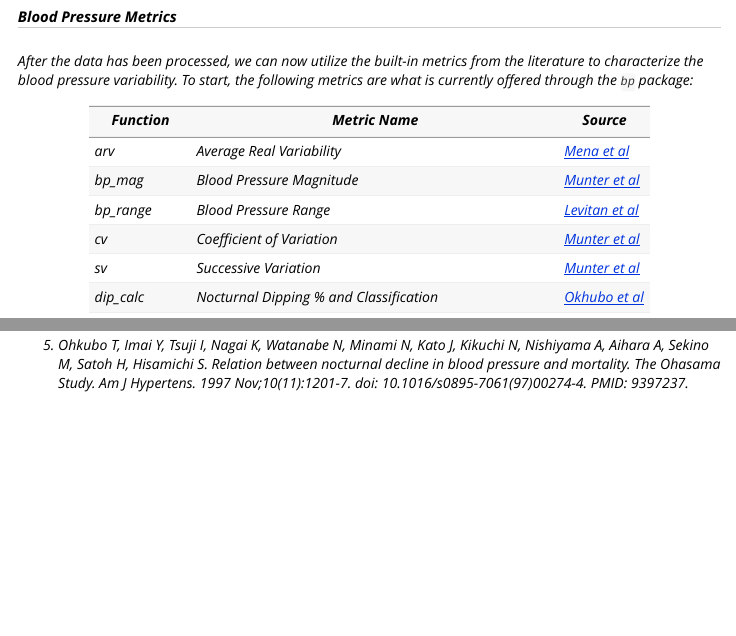
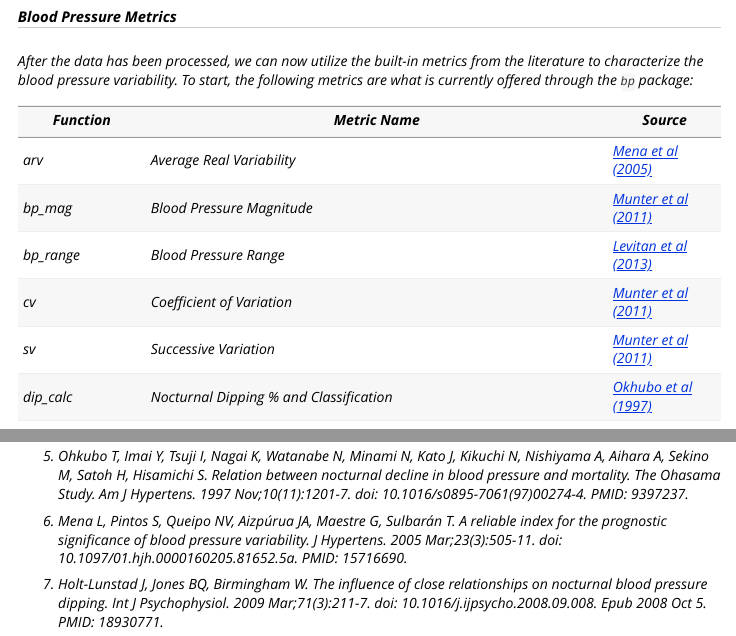
Before and after one commit to johnschwenck/bp, an R Markdown document (vignettes/bp.Rmd): the page in a window 1100 px wide, from 3000 px down, and a second part further down, joined at a grey line. Rendered offline with R 4.5, knitr and Pandoc, with nearby package versions; long lines of code are wrapped; common packages that the code uses without loading them are loaded.

Commit message:
added documentation examples and updated bibliography in vignette

```diff
--- a/vignettes/bp.Rmd
+++ b/vignettes/bp.Rmd
@@ -93,12 +93,12 @@ After the data has been processed, we can now utilize the built-in metrics from
 
 Function    | Metric Name                             | Source
 ----------- | --------------------------------------- | ----------
-arv         | Average Real Variability                | [Mena et al](https://doi.org/10.1097/01.hjh.0000160205.81652.5a)
-bp_mag      | Blood Pressure Magnitude                | [Munter et al](https://doi.org/10.1097/HJH.0b013e32834cf213 )
-bp_range    | Blood Pressure Range                    | [Levitan et al](https://doi.org/10.1038/jhh.2013.19)
-cv          | Coefficient of Variation                | [Munter et al](https://doi.org/10.1097/HJH.0b013e32834cf213 )
-sv          | Successive Variation                    | [Munter et al](https://doi.org/10.1097/HJH.0b013e32834cf213 )
-dip_calc    | Nocturnal Dipping \% and Classification | [Okhubo et al](https://doi.org/10.1016/s0895-7061(97)00274-4)
+arv         | Average Real Variability                | [Mena et al (2005)](https://doi.org/10.1097/01.hjh.0000160205.81652.5a)
+bp_mag      | Blood Pressure Magnitude                | [Munter et al (2011)](https://doi.org/10.1097/HJH.0b013e32834cf213 )
+bp_range    | Blood Pressure Range                    | [Levitan et al (2013)](https://doi.org/10.1038/jhh.2013.19)
+cv          | Coefficient of Variation                | [Munter et al (2011)](https://doi.org/10.1097/HJH.0b013e32834cf213 )
+sv          | Successive Variation                    | [Munter et al (2011)](https://doi.org/10.1097/HJH.0b013e32834cf213 )
+dip_calc    | Nocturnal Dipping \% and Classification | [Okhubo et al (1997)](https://doi.org/10.1016/s0895-7061(97)00274-4)
 
 **Time-Dependent Dispersion Metrics**
 
@@ -192,3 +192,7 @@ doi: 10.1097/HJH.0b013e32834cf213
 4. O’Brien E, Sheridan J, O’Malley K . Dippers and non-dippers. Lancet 1988; 2: 397.
 
 5. Ohkubo T, Imai Y, Tsuji I, Nagai K, Watanabe N, Minami N, Kato J, Kikuchi N, Nishiyama A, Aihara A, Sekino M, Satoh H, Hisamichi S. Relation between nocturnal decline in blood pressure and mortality. The Ohasama Study. *Am J Hypertens*. 1997 Nov;10(11):1201-7. doi: 10.1016/s0895-7061(97)00274-4. PMID: 9397237.
+
+6. Mena L, Pintos S, Queipo NV, Aizpúrua JA, Maestre G, Sulbarán T. A reliable index for the prognostic significance of blood pressure variability. *J Hypertens*. 2005 Mar;23(3):505-11. doi: 10.1097/01.hjh.0000160205.81652.5a. PMID: 15716690.
+
+7. Holt-Lunstad J, Jones BQ, Birmingham W. The influence of close relationships on nocturnal blood pressure dipping. Int J Psychophysiol. 2009 Mar;71(3):211-7. doi: 10.1016/j.ijpsycho.2008.09.008. Epub 2008 Oct 5. PMID: 18930771.
```
Also changed, not shown: R/arv.R (+2 -1 lines), R/bp_mag.R (+3 -1 lines), R/bp_range.R (+4 -3 lines), R/cv.R (+2 -1 lines), R/data.R (+4 -1 lines), R/dip_calc.R (+24 -6 lines), R/sv.R (+3 -1 lines), 7 other files.
